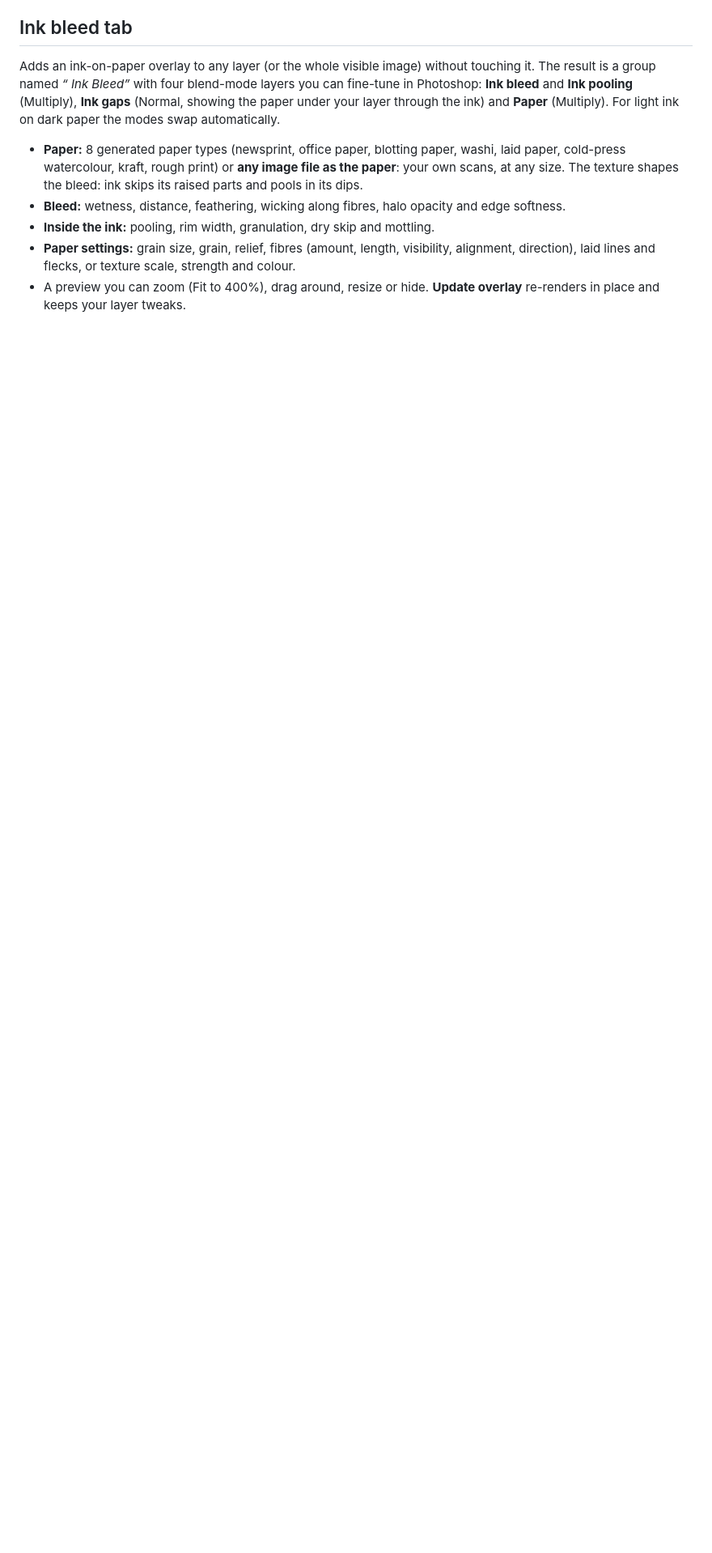
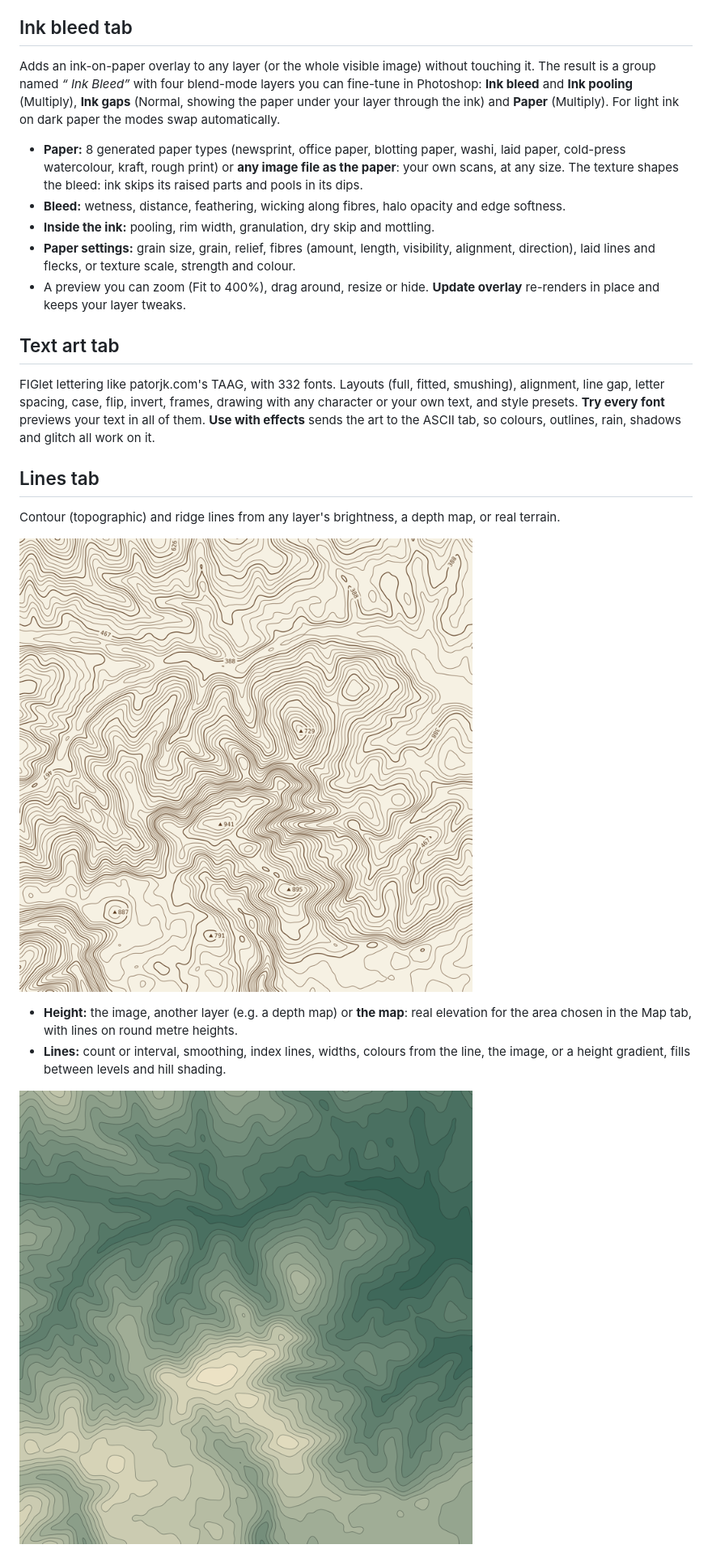
Before and after one commit to StarodubO/ASCII-by-star, a Markdown page: README.md, the part around one of its changes. Shown at 81% size. Drawn GitHub-style; pictures changed too: docs/lines-hypso.png (added), docs/lines-topo.png (added); blank space fills up the shorter version.

Commit message:
README: Text art, Lines and Map tabs, newer ASCII features, example images
Co-Authored-By: Claude Opus 5.5 <noreply@anthropic.com>

```diff
--- a/README.md
+++ b/README.md
@@ -49,3 +54,17 @@ Adds an ink-on-paper overlay to any layer (or the whole visible image) without t
 - **Inside the ink:** pooling, rim width, granulation, dry skip and mottling.
 - **Paper settings:** grain size, grain, relief, fibres (amount, length, visibility, alignment, direction), laid lines and flecks, or texture scale, strength and colour.
 - A preview you can zoom (Fit to 400%), drag around, resize or hide. **Update overlay** re-renders in place and keeps your layer tweaks.
+
+## Text art tab
+FIGlet lettering like patorjk.com's TAAG, with 332 fonts. Layouts (full, fitted, smushing), alignment, line gap, letter spacing, case, flip, invert, frames, drawing with any character or your own text, and style presets. **Try every font** previews your text in all of them. **Use with effects** sends the art to the ASCII tab, so colours, outlines, rain, shadows and glitch all work on it.
+
+## Lines tab
+Contour (topographic) and ridge lines from any layer's brightness, a depth map, or real terrain.
+
+![Contour lines from real terrain heights](docs/lines-topo.png)
+
+- **Height:** the image, another layer (e.g. a depth map) or **the map**: real elevation for the area chosen in the Map tab, with lines on round metre heights.
+- **Lines:** count or interval, smoothing, index lines, widths, colours from the line, the image, or a height gradient, fills between levels and hill shading.
+
+![Hypsometric colours](docs/lines-hypso.png)
+
```
Also changed, not shown: other parts of README.md (+19 -1 lines), docs/map-lviv-night.png (added).
